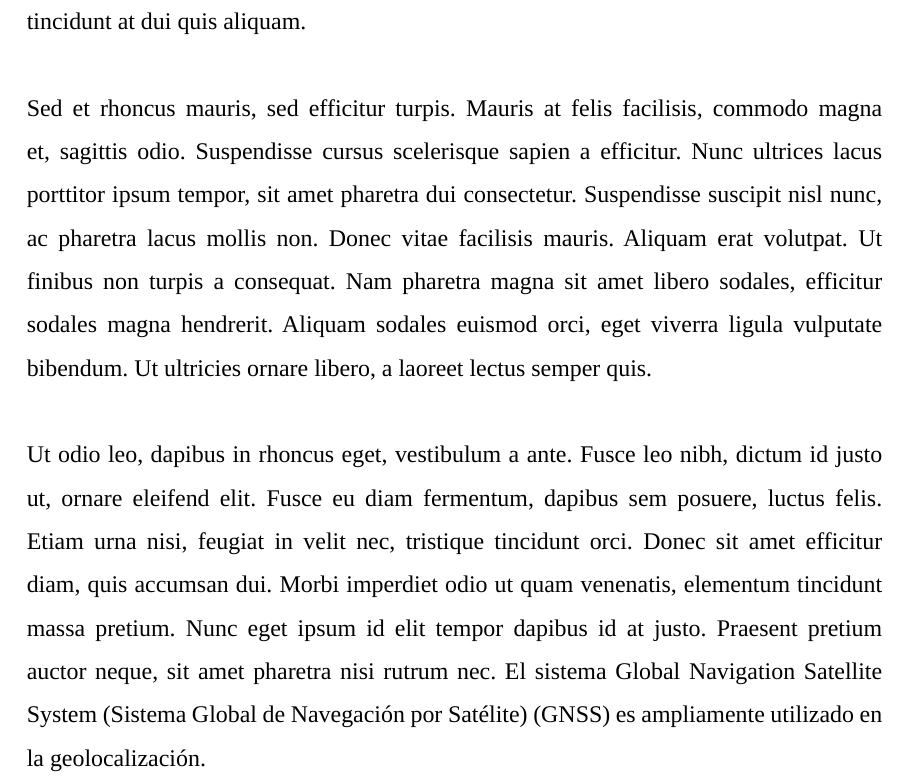
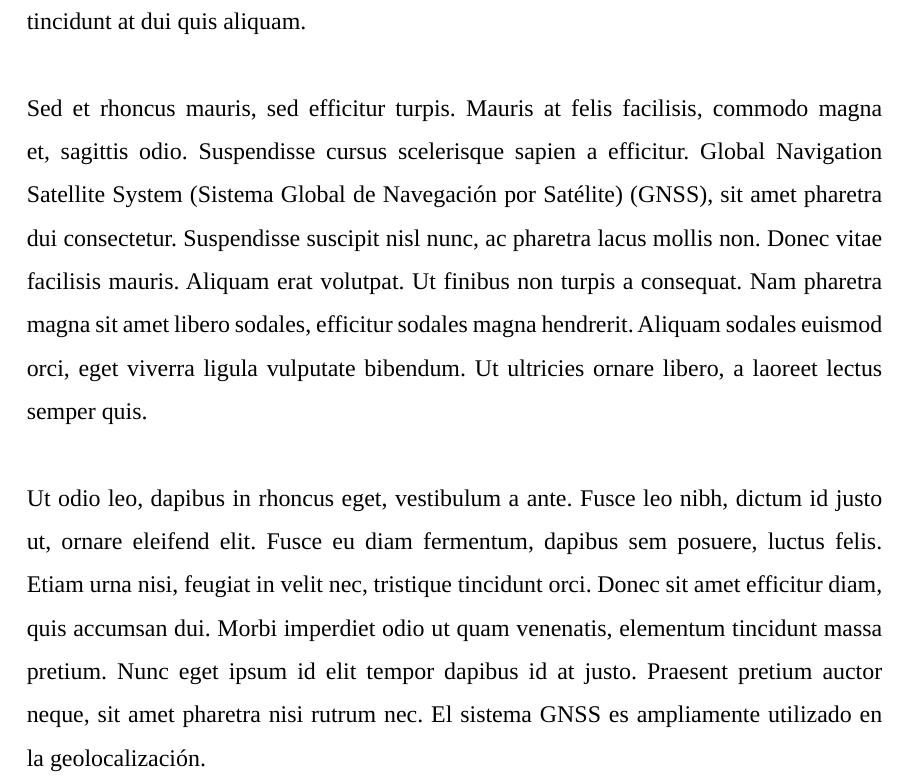
Before and after one commit to import-chr/final-ici, a LaTeX thesis (thesis.tex, which reads sections/resumen.tex): part of page 9 of 9, cut so that both start at the same text. Compiled offline with LuaLaTeX; a missing font is replaced by an installed copy or a similar font.

Commit message:
abrev prueba
prueba de configuracion de \gls para ver su comportamiento

```diff
--- a/sections/resumen.tex
+++ b/sections/resumen.tex
@@ -11,7 +11,7 @@
 
     \noindent Sed et rhoncus mauris, sed efficitur turpis.
     Mauris at felis facilisis, commodo magna et, sagittis odio. Suspendisse cursus scelerisque sapien a efficitur.
-    Nunc ultrices lacus porttitor ipsum tempor, sit amet pharetra dui consectetur.
+    \gls{gnss}, sit amet pharetra dui consectetur.
     Suspendisse suscipit nisl nunc, ac pharetra lacus mollis non. Donec vitae facilisis mauris.
     Aliquam erat volutpat. Ut finibus non turpis a consequat. Nam pharetra magna sit amet libero sodales, efficitur sodales magna hendrerit.
     Aliquam sodales euismod orci, eget viverra ligula vulputate bibendum. Ut ultricies ornare libero, a laoreet lectus semper quis.\\
```
